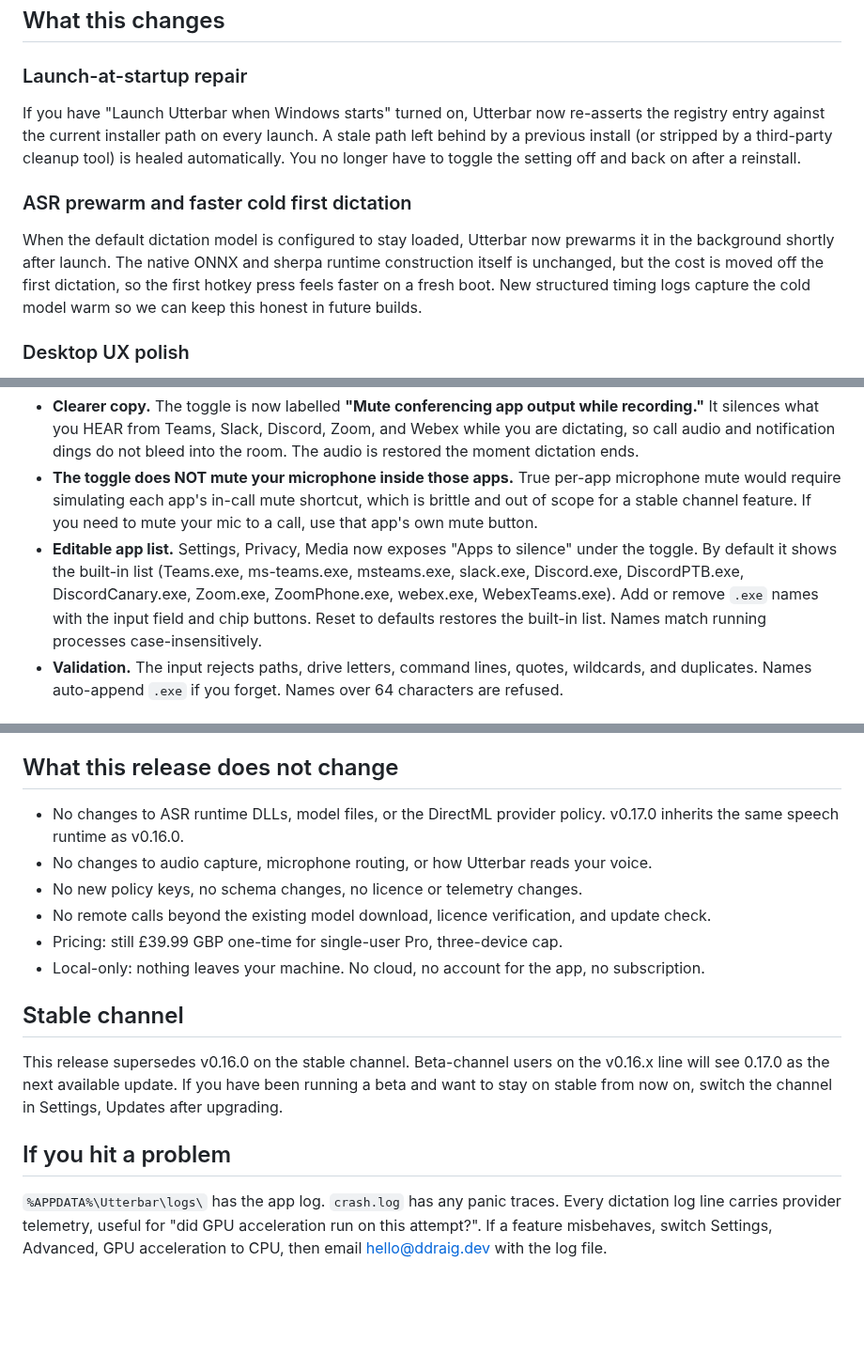
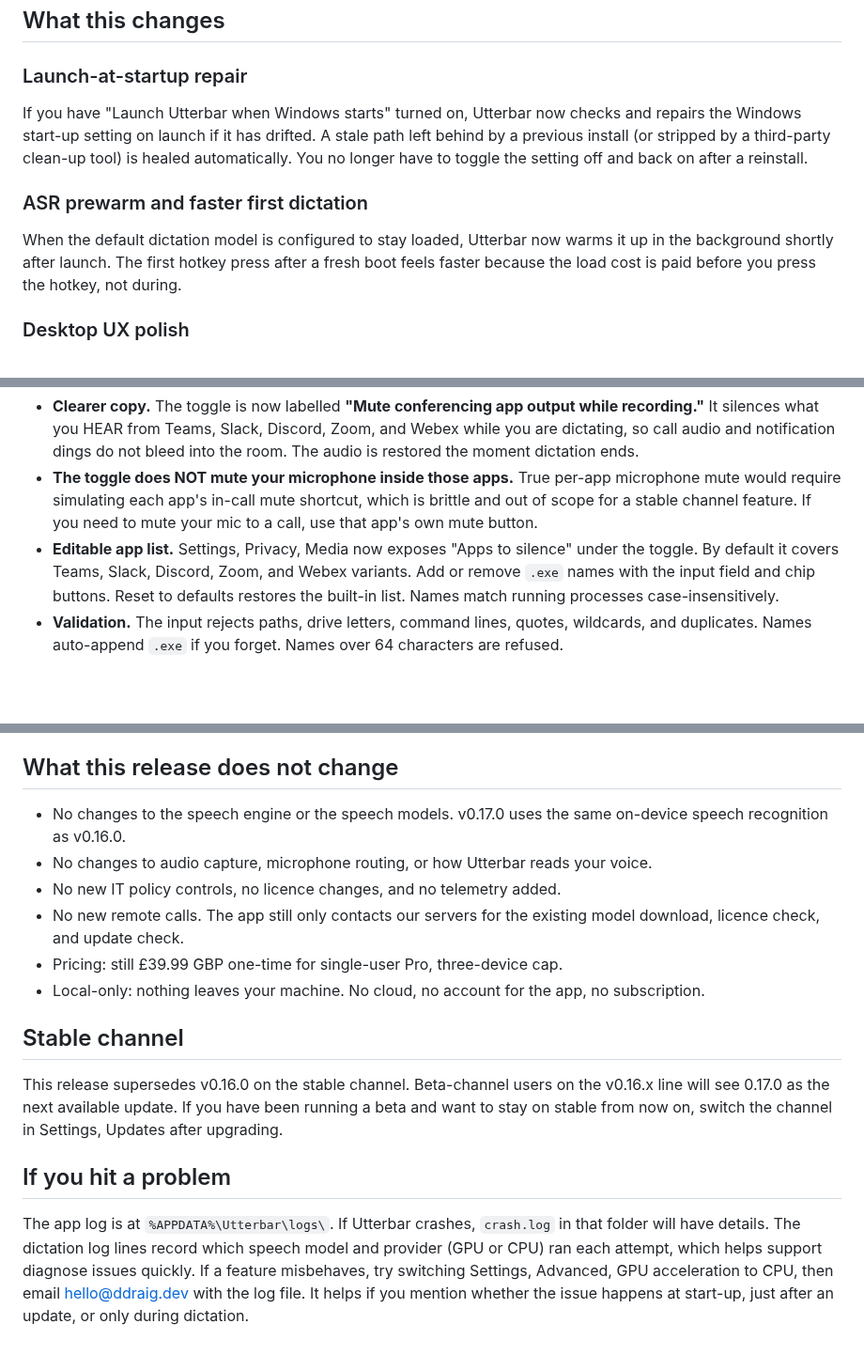
Before and after one commit to badoomtch/Utterbar-App, a Markdown page: Utterbar Windows App/releases/0.17.0.md, 3 parts joined by grey strips. Shown at 94% size. Rendered like a GitHub page; blank space fills up the shorter version.

Commit message:
docs(releases): keep release notes user-facing
Source-of-truth scrub of the local v0.17.0 release notes plus a new
release-notes voice rule in CLAUDE.md so future notes inherit the same
shape:

- launch-at-startup wording no longer mentions "registry"
- ASR prewarm section drops the structured-timing-logs sentence and the
  ONNX/sherpa internals; keeps the user-facing benefit
- conferencing-mute editable list trims the 11-name EXE catalogue down
  to "Teams, Slack, Discord, Zoom, and Webex variants" (the UI shows
  the full list)
- "What this release does not change" replaces "ASR runtime DLLs",
  "DirectML provider policy", "policy keys", "schema changes" with
  plain-English equivalents that preserve the trust claims (no cloud,
  no telemetry added, no licence changes, same on-device speech)
- troubleshooting softens "panic traces" / "provider telemetry" and
  adds the helpful "tell us when it happens" prompt

CLAUDE.md gets a new §5.8 release-notes voice rule pinning the policy:
no admin/security/internal jargon, no registry paths, no DLL names, no
exploit detail, security improvements at user-impact level only.

The currently-live v0.17.0 row on the updater feed and /changelog is
NOT touched. The local file is now the source of truth for the
preferred voice; future releases pick up the cleaner style.

Co-Authored-By: Claude Opus 4.7 (1M context) <noreply@anthropic.com>

```diff
--- a/Utterbar Windows App/releases/0.17.0.md
+++ b/Utterbar Windows App/releases/0.17.0.md
@@ -6,11 +6,11 @@ Mainline stable on top of v0.16.0. Bundles the soaked v0.16.1 to v0.16.5 beta li
 
 ### Launch-at-startup repair
 
-If you have "Launch Utterbar when Windows starts" turned on, Utterbar now re-asserts the registry entry against the current installer path on every launch. A stale path left behind by a previous install (or stripped by a third-party cleanup tool) is healed automatically. You no longer have to toggle the setting off and back on after a reinstall.
+If you have "Launch Utterbar when Windows starts" turned on, Utterbar now checks and repairs the Windows start-up setting on launch if it has drifted. A stale path left behind by a previous install (or stripped by a third-party clean-up tool) is healed automatically. You no longer have to toggle the setting off and back on after a reinstall.
 
-### ASR prewarm and faster cold first dictation
+### ASR prewarm and faster first dictation
 
-When the default dictation model is configured to stay loaded, Utterbar now prewarms it in the background shortly after launch. The native ONNX and sherpa runtime construction itself is unchanged, but the cost is moved off the first dictation, so the first hotkey press feels faster on a fresh boot. New structured timing logs capture the cold model warm so we can keep this honest in future builds.
+When the default dictation model is configured to stay loaded, Utterbar now warms it up in the background shortly after launch. The first hotkey press after a fresh boot feels faster because the load cost is paid before you press the hotkey, not during.
 
 ### Desktop UX polish
 
@@ -38,7 +38,7 @@ The existing "mute conferencing apps while recording" toggle has had its scope m
 
 - **Clearer copy.** The toggle is now labelled **"Mute conferencing app output while recording."** It silences what you HEAR from Teams, Slack, Discord, Zoom, and Webex while you are dictating, so call audio and notification dings do not bleed into the room. The audio is restored the moment dictation ends.
 - **The toggle does NOT mute your microphone inside those apps.** True per-app microphone mute would require simulating each app's in-call mute shortcut, which is brittle and out of scope for a stable channel feature. If you need to mute your mic to a call, use that app's own mute button.
-- **Editable app list.** Settings, Privacy, Media now exposes "Apps to silence" under the toggle. By default it shows the built-in list (Teams.exe, ms-teams.exe, msteams.exe, slack.exe, Discord.exe, DiscordPTB.exe, DiscordCanary.exe, Zoom.exe, ZoomPhone.exe, webex.exe, WebexTeams.exe). Add or remove `.exe` names with the input field and chip buttons. Reset to defaults restores the built-in list. Names match running processes case-insensitively.
+- **Editable app list.** Settings, Privacy, Media now exposes "Apps to silence" under the toggle. By default it covers Teams, Slack, Discord, Zoom, and Webex variants. Add or remove `.exe` names with the input field and chip buttons. Reset to defaults restores the built-in list. Names match running processes case-insensitively.
 - **Validation.** The input rejects paths, drive letters, command lines, quotes, wildcards, and duplicates. Names auto-append `.exe` if you forget. Names over 64 characters are refused.
 
 ## Not in this release
@@ -51,10 +51,10 @@ Things you may have heard discussed but that are explicitly **not** part of v0.1
 
 ## What this release does not change
 
-- No changes to ASR runtime DLLs, model files, or the DirectML provider policy. v0.17.0 inherits the same speech runtime as v0.16.0.
+- No changes to the speech engine or the speech models. v0.17.0 uses the same on-device speech recognition as v0.16.0.
 - No changes to audio capture, microphone routing, or how Utterbar reads your voice.
-- No new policy keys, no schema changes, no licence or telemetry changes.
-- No remote calls beyond the existing model download, licence verification, and update check.
+- No new IT policy controls, no licence changes, and no telemetry added.
+- No new remote calls. The app still only contacts our servers for the existing model download, licence check, and update check.
 - Pricing: still £39.99 GBP one-time for single-user Pro, three-device cap.
 - Local-only: nothing leaves your machine. No cloud, no account for the app, no subscription.
 
@@ -64,4 +64,4 @@ This release supersedes v0.16.0 on the stable channel. Beta-channel users on the
 
 ## If you hit a problem
 
-`%APPDATA%\Utterbar\logs\` has the app log. `crash.log` has any panic traces. Every dictation log line carries provider telemetry, useful for "did GPU acceleration run on this attempt?". If a feature misbehaves, switch Settings, Advanced, GPU acceleration to CPU, then email hello@ddraig.dev with the log file.
+The app log is at `%APPDATA%\Utterbar\logs\`. If Utterbar crashes, `crash.log` in that folder will have details. The dictation log lines record which speech model and provider (GPU or CPU) ran each attempt, which helps support diagnose issues quickly. If a feature misbehaves, try switching Settings, Advanced, GPU acceleration to CPU, then email hello@ddraig.dev with the log file. It helps if you mention whether the issue happens at start-up, just after an update, or only during dictation.
```
